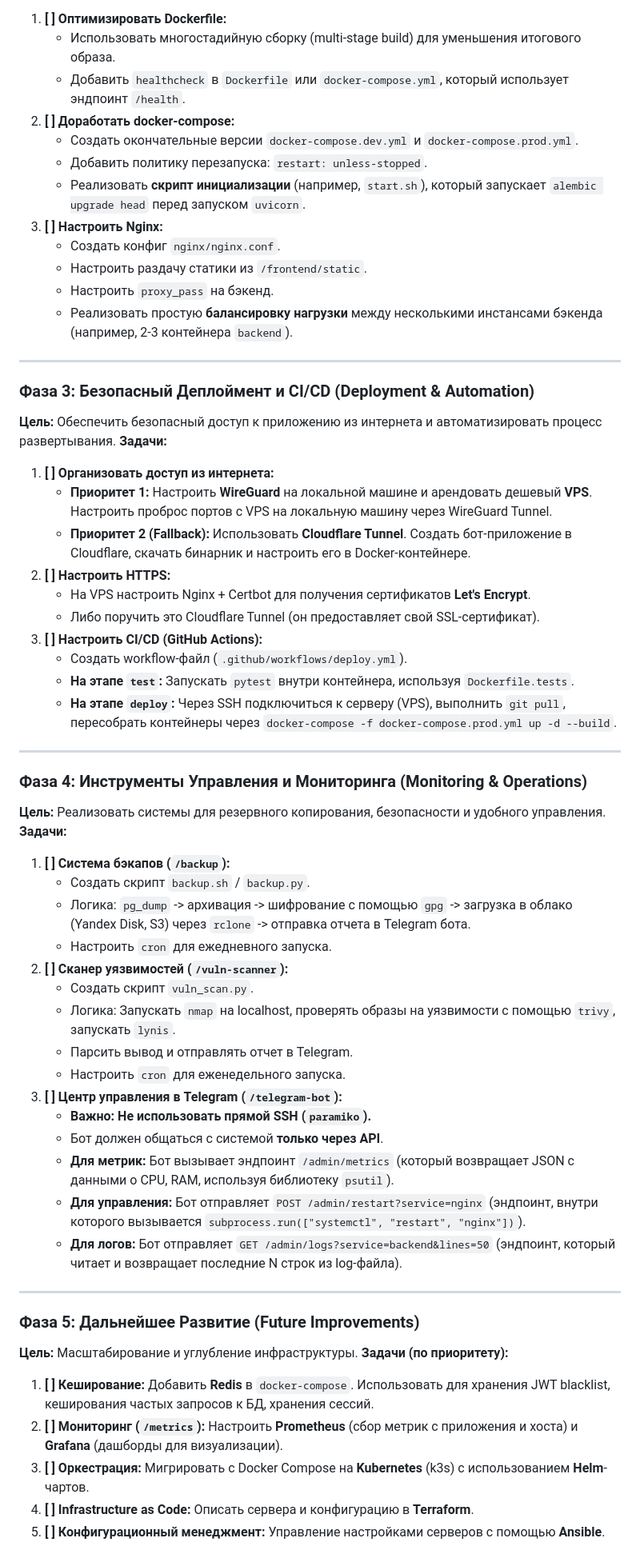
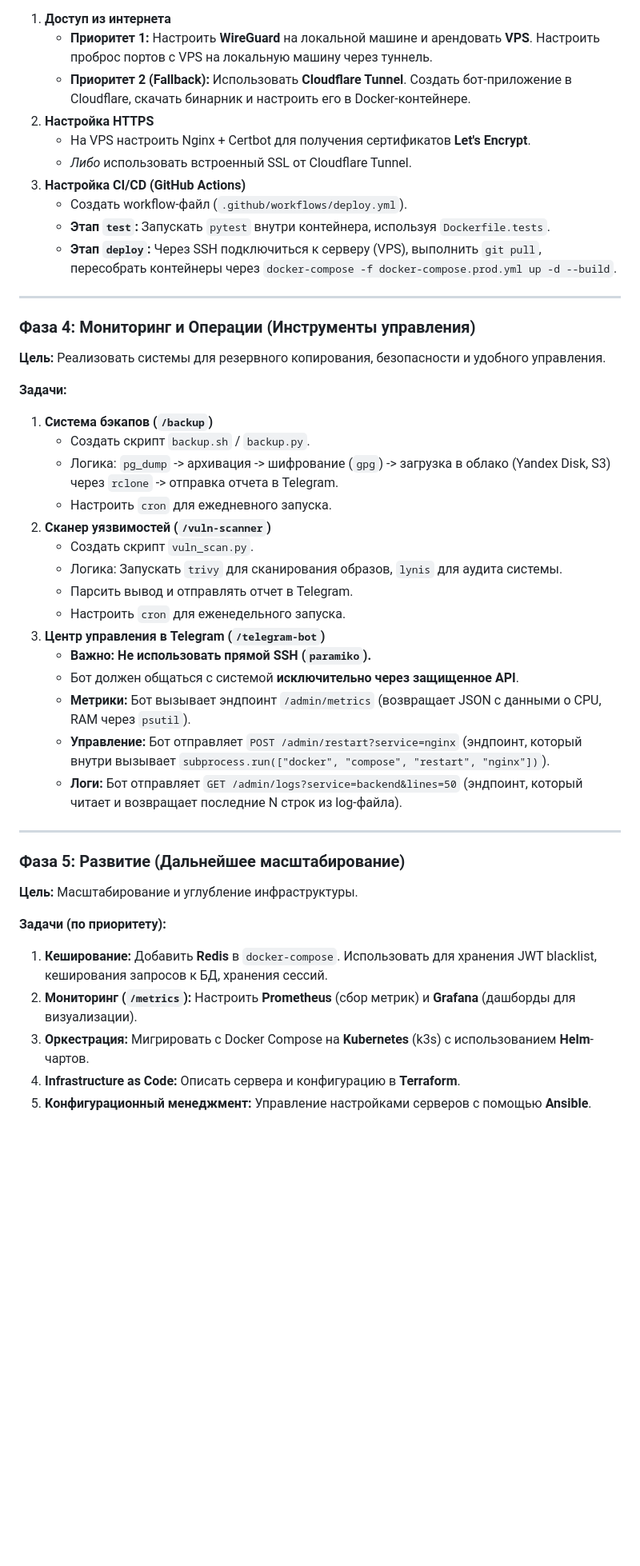
Before and after one commit to Nespokoyniy/my-server, a Markdown page: README.md, the part around the change printed below. Shown: that part at 80% size. Rendered like a GitHub page; blank space fills up the shorter version.

```diff
--- a/README.md
+++ b/README.md
@@ -41,61 +64,47 @@
 **Задачи:**
-1.  **[ ]** **Оптимизировать Dockerfile:**
-    *   Использовать многостадийную сборку (multi-stage build) для уменьшения итогового образа.
-    *   Добавить `healthcheck` в `Dockerfile` или `docker-compose.yml`, который использует эндпоинт `/health`.
-2.  **[ ]** **Доработать docker-compose:**
-    *   Создать окончательные версии `docker-compose.dev.yml` и `docker-compose.prod.yml`.
-    *   Добавить политику перезапуска: `restart: unless-stopped`.
-    *   Реализовать **скрипт инициализации** (например, `start.sh`), который запускает `alembic upgrade head` перед запуском `uvicorn`.
-3.  **[ ]** **Настроить Nginx:**
-    *   Создать конфиг `nginx/nginx.conf`.
-    *   Настроить раздачу статики из `/frontend/static`.
-    *   Настроить `proxy_pass` на бэкенд.
-    *   Реализовать простую **балансировку нагрузки** между несколькими инстансами бэкенда (например, 2-3 контейнера `backend`).
+1.  **Доступ из интернета**
+    *   **Приоритет 1:** Настроить **WireGuard** на локальной машине и арендовать **VPS**. Настроить проброс портов с VPS на локальную машину через туннель.
+    *   **Приоритет 2 (Fallback):** Использовать **Cloudflare Tunnel**. Создать бот-приложение в Cloudflare, скачать бинарник и настроить его в Docker-контейнере.
+2.  **Настройка HTTPS**
+    *   На VPS настроить Nginx + Certbot для получения сертификатов **Let's Encrypt**.
+    *   *Либо* использовать встроенный SSL от Cloudflare Tunnel.
+3.  **Настройка CI/CD (GitHub Actions)**
+    *   Создать workflow-файл (`.github/workflows/deploy.yml`).
+    *   **Этап `test`:** Запускать `pytest` внутри контейнера, используя `Dockerfile.tests`.
+    *   **Этап `deploy`:** Через SSH подключиться к серверу (VPS), выполнить `git pull`, пересобрать контейнеры через `docker-compose -f docker-compose.prod.yml up -d --build`.
 
 ---
 
-### **Фаза 3: Безопасный Деплоймент и CI/CD (Deployment & Automation)**
-**Цель:** Обеспечить безопасный доступ к приложению из интернета и автоматизировать процесс развертывания.
+### Фаза 4: Мониторинг и Операции (Инструменты управления)
+
+**Цель:** Реализовать системы для резервного копирования, безопасности и удобного управления.
+
 **Задачи:**
-1.  **[ ]** **Организовать доступ из интернета:**
-    *   **Приоритет 1:** Настроить **WireGuard** на локальной машине и арендовать дешевый **VPS**. Настроить проброс портов с VPS на локальную машину через WireGuard Tunnel.
-    *   **Приоритет 2 (Fallback):** Использовать **Cloudflare Tunnel**. Создать бот-приложение в Cloudflare, скачать бинарник и настроить его в Docker-контейнере.
-2.  **[ ]** **Настроить HTTPS:**
-    *   На VPS настроить Nginx + Certbot для получения сертификатов **Let's Encrypt**.
-    *   Либо поручить это Cloudflare Tunnel (он предоставляет свой SSL-сертификат).
-3.  **[ ]** **Настроить CI/CD (GitHub Actions):**
-    *   Создать workflow-файл (`.github/workflows/deploy.yml`).
-    *   **На этапе `test`:** Запускать `pytest` внутри контейнера, используя `Dockerfile.tests`.
-    *   **На этапе `deploy`:** Через SSH подключиться к серверу (VPS), выполнить `git pull`, пересобрать контейнеры через `docker-compose -f docker-compose.prod.yml up -d --build`.
+1.  **Система бэкапов (`/backup`)**
+    *   Создать скрипт `backup.sh` / `backup.py`.
+    *   Логика: `pg_dump` -> архивация -> шифрование (`gpg`) -> загрузка в облако (Yandex Disk, S3) через `rclone` -> отправка отчета в Telegram.
+    *   Настроить `cron` для ежедневного запуска.
+2.  **Сканер уязвимостей (`/vuln-scanner`)**
+    *   Создать скрипт `vuln_scan.py`.
+    *   Логика: Запускать `trivy` для сканирования образов, `lynis` для аудита системы.
+    *   Парсить вывод и отправлять отчет в Telegram.
+    *   Настроить `cron` для еженедельного запуска.
+3.  **Центр управления в Telegram (`/telegram-bot`)**
+    *   **Важно: Не использовать прямой SSH (`paramiko`).**
+    *   Бот должен общаться с системой **исключительно через защищенное API**.
+    *   **Метрики:** Бот вызывает эндпоинт `/admin/metrics` (возвращает JSON с данными о CPU, RAM через `psutil`).
+    *   **Управление:** Бот отправляет `POST /admin/restart?service=nginx` (эндпоинт, который внутри вызывает `subprocess.run(["docker", "compose", "restart", "nginx"])`).
+    *   **Логи:** Бот отправляет `GET /admin/logs?service=backend&lines=50` (эндпоинт, который читает и возвращает последние N строк из log-файла).
 
 ---
 
-### **Фаза 4: Инструменты Управления и Мониторинга (Monitoring & Operations)**
-**Цель:** Реализовать системы для резервного копирования, безопасности и удобного управления.
-**Задачи:**
-1.  **[ ]** **Система бэкапов (`/backup`):**
-    *   Создать скрипт `backup.sh` / `backup.py`.
-    *   Логика: `pg_dump` -> архивация -> шифрование с помощью `gpg` -> загрузка в облако (Yandex Disk, S3) через `rclone` -> отправка отчета в Telegram бота.
-    *   Настроить `cron` для ежедневного запуска.
-2.  **[ ]** **Сканер уязвимостей (`/vuln-scanner`):**
-    *   Создать скрипт `vuln_scan.py`.
-    *   Логика: Запускать `nmap` на localhost, проверять образы на уязвимости с помощью `trivy`, запускать `lynis`.
-    *   Парсить вывод и отправлять отчет в Telegram.
-    *   Настроить `cron` для еженедельного запуска.
-3.  **[ ]** **Центр управления в Telegram (`/telegram-bot`):**
-    *   **Важно: Не использовать прямой SSH (`paramiko`).**
-    *   Бот должен общаться с системой **только через API**.
-    *   **Для метрик:** Бот вызывает эндпоинт `/admin/metrics` (который возвращает JSON с данными о CPU, RAM, используя библиотеку `psutil`).
-    *   **Для управления:** Бот отправляет `POST /admin/restart?service=nginx` (эндпоинт, внутри которого вызывается `subprocess.run(["systemctl", "restart", "nginx"])`).
-    *   **Для логов:** Бот отправляет `GET /admin/logs?service=backend&lines=50` (эндпоинт, который читает и возвращает последние N строк из log-файла).
+### Фаза 5: Развитие (Дальнейшее масштабирование)
 
----
+**Цель:** Масштабирование и углубление инфраструктуры.
 
-### **Фаза 5: Дальнейшее Развитие (Future Improvements)**
-**Цель:** Масштабирование и углубление инфраструктуры.
 **Задачи (по приоритету):**
-1.  **[ ]** **Кеширование:** Добавить **Redis** в `docker-compose`. Использовать для хранения JWT blacklist, кеширования частых запросов к БД, хранения сессий.
-2.  **[ ]** **Мониторинг (`/metrics`):** Настроить **Prometheus** (сбор метрик с приложения и хоста) и **Grafana** (дашборды для визуализации).
-3.  **[ ]** **Оркестрация:** Мигрировать с Docker Compose на **Kubernetes** (k3s) с использованием **Helm**-чартов.
-4.  **[ ]** **Infrastructure as Code:** Описать сервера и конфигурацию в **Terraform**.
-5.  **[ ]** **Конфигурационный менеджмент:** Управление настройками серверов с помощью **Ansible**.
+1.  **Кеширование:** Добавить **Redis** в `docker-compose`. Использовать для хранения JWT blacklist, кеширования запросов к БД, хранения сессий.
+2.  **Мониторинг (`/metrics`):** Настроить **Prometheus** (сбор метрик) и **Grafana** (дашборды для визуализации).
+3.  **Оркестрация:** Мигрировать с Docker Compose на **Kubernetes** (k3s) с использованием **Helm**-чартов.
+4.  **Infrastructure as Code:** Описать сервера и конфигурацию в **Terraform**.
+5.  **Конфигурационный менеджмент:** Управление настройками серверов с помощью **Ansible**.
```
Also changed, not shown: other parts of README.md (+49 -26 lines).
